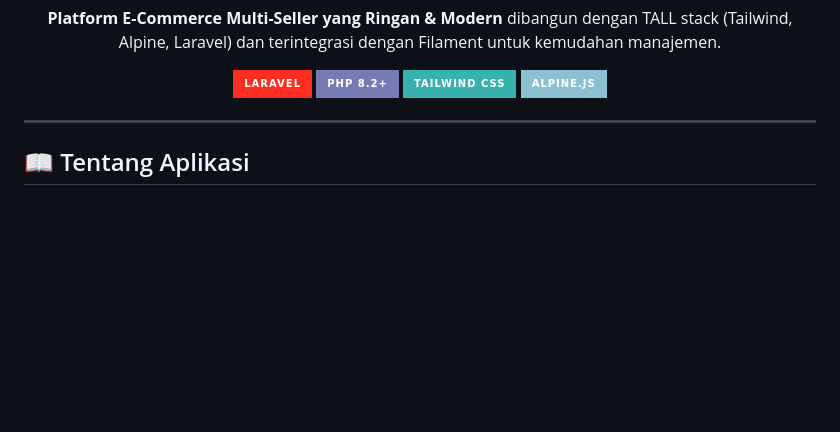
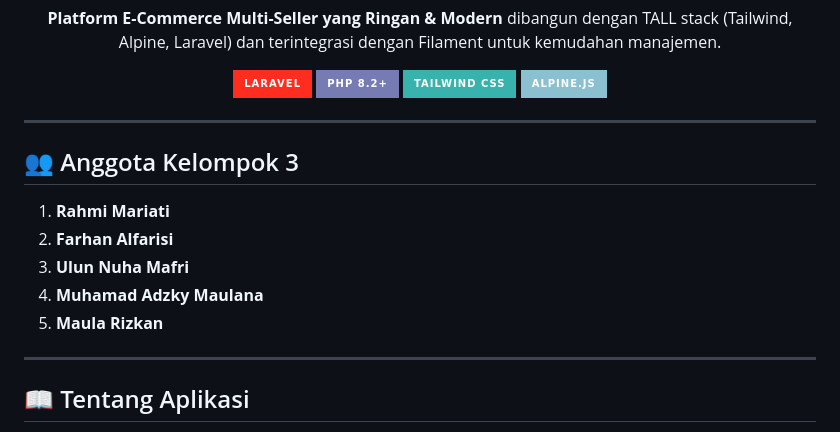
Before and after one commit to Rizkan25/Simple-E-Commerce-Platform, a Markdown page: README.md, the part around one of its changes. Rendered like a GitHub page; badges without logos; blank space fills up the shorter version.

Commit message:
docs: add project members list and improve formatting in README.md

```diff
--- a/README.md
+++ b/README.md
@@ -10,6 +10,16 @@
   [![Tailwind CSS 4](https://img.shields.io/badge/Tailwind_CSS-38B2AC?style=for-the-badge&logo=tailwind-css&logoColor=white)](https://tailwindcss.com)
   [![Alpine.js](https://img.shields.io/badge/Alpine.js-8BC0D0?style=for-the-badge&logo=alpine.js&logoColor=white)](https://alpinejs.dev)
 </div>
+
+---
+
+## 👥 Anggota Kelompok 3
+
+1. **Rahmi Mariati**
+2. **Farhan Alfarisi**
+3. **Ulun Nuha Mafri**
+4. **Muhamad Adzky Maulana**
+5. **Maula Rizkan**
 
 ---
 
```
Also changed, not shown: other parts of README.md (+30 -20 lines).
